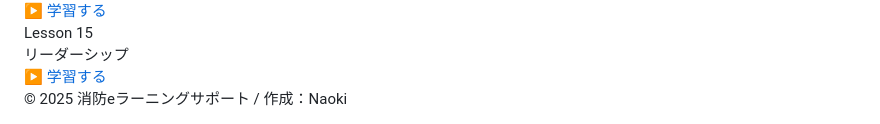
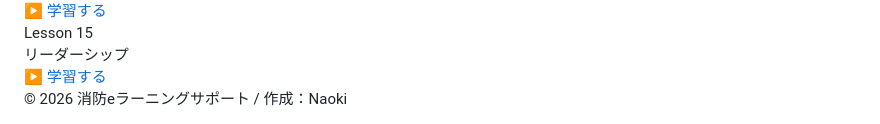
Before and after one commit to usunao1105-cyber/fire-learning119Z, a Markdown page: README.md, the part around the change. Rendered like a GitHub page.

Commit message:
Update footer year from 2025 to 2026

```diff
--- a/README.md
+++ b/README.md
@@ -166,5 +166,5 @@
   </div>
 
   <div class="divider"></div>
-  <footer>© 2025 消防eラーニングサポート / 作成：Naoki</footer>
+  <footer>© 2026 消防eラーニングサポート / 作成：Naoki</footer>
 </div>
```
